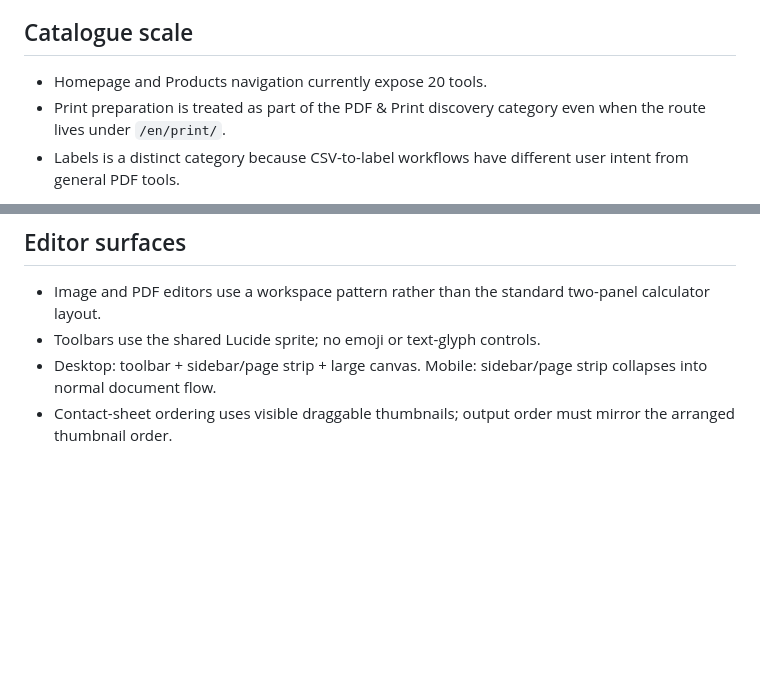
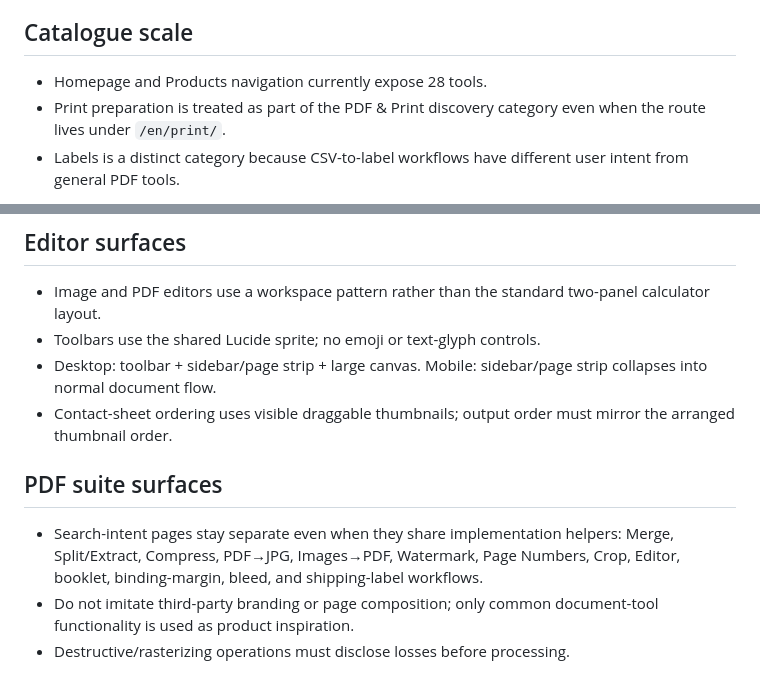
Before and after one commit to MIbrahimM67/quicklio, a Markdown page: design.md, 2 parts joined by grey strips. Rendered like a GitHub page; blank space fills up the shorter version.

Commit message:
design: document 28-tool PDF suite

```diff
--- a/design.md
+++ b/design.md
@@ -74,7 +74,7 @@ Before shipping a new page:
 5. Avoid AI-generated text inside images; all brand text must remain real HTML/SVG.
 
 ## Catalogue scale
-- Homepage and Products navigation currently expose 20 tools.
+- Homepage and Products navigation currently expose 28 tools.
 - Print preparation is treated as part of the PDF & Print discovery category even when the route lives under `/en/print/`.
 - Labels is a distinct category because CSV-to-label workflows have different user intent from general PDF tools.
 
@@ -83,3 +83,8 @@ Before shipping a new page:
 - Toolbars use the shared Lucide sprite; no emoji or text-glyph controls.
 - Desktop: toolbar + sidebar/page strip + large canvas. Mobile: sidebar/page strip collapses into normal document flow.
 - Contact-sheet ordering uses visible draggable thumbnails; output order must mirror the arranged thumbnail order.
+
+## PDF suite surfaces
+- Search-intent pages stay separate even when they share implementation helpers: Merge, Split/Extract, Compress, PDF→JPG, Images→PDF, Watermark, Page Numbers, Crop, Editor, booklet, binding-margin, bleed, and shipping-label workflows.
+- Do not imitate third-party branding or page composition; only common document-tool functionality is used as product inspiration.
+- Destructive/rasterizing operations must disclose losses before processing.
```
